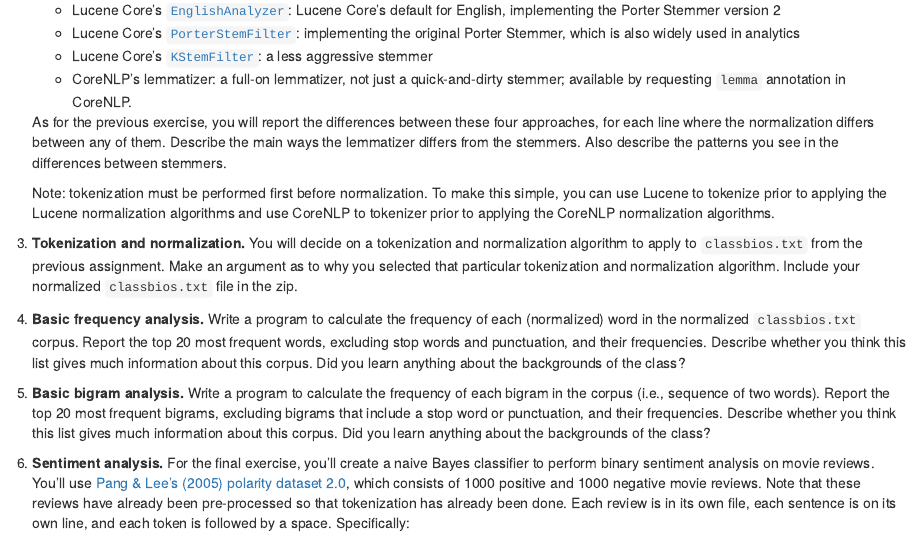
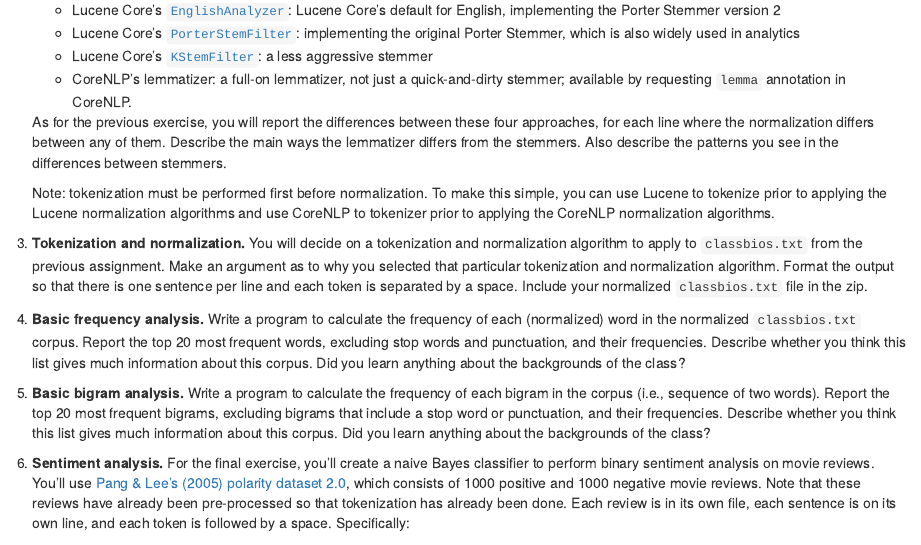
Before and after one commit to kbicknell/ling400fall2015, an R Markdown document (hw/hw2.Rmd): the page in a window 1100 px wide, from 640 px down. The pictures show the output file hw/hw2.html that the author committed with the source, opened offline.

Commit message:
clarify classbios format in hw2

```diff
--- a/hw/hw2.Rmd
+++ b/hw/hw2.Rmd
@@ -32,7 +32,7 @@
 
       Note: tokenization must be performed first before normalization. To make this simple, you can use Lucene to tokenize prior to applying the Lucene normalization algorithms and use CoreNLP to tokenizer prior to applying the CoreNLP normalization algorithms.
 
-3. **Tokenization and normalization.** You will decide on a tokenization and normalization algorithm to apply to `classbios.txt` from the previous assignment. Make an argument as to why you selected that particular tokenization and normalization algorithm. Include your normalized `classbios.txt` file in the zip.
+3. **Tokenization and normalization.** You will decide on a tokenization and normalization algorithm to apply to `classbios.txt` from the previous assignment. Make an argument as to why you selected that particular tokenization and normalization algorithm. Format the output so that there is one sentence per line and each token is separated by a space. Include your normalized `classbios.txt` file in the zip.
 
 4. **Basic frequency analysis.** Write a program to calculate the frequency of each (normalized) word in the normalized `classbios.txt` corpus. Report the top 20 most frequent words, excluding stop words and punctuation, and their frequencies. Describe whether you think this list gives much information about this corpus. Did you learn anything about the backgrounds of the class?
 
```
Also changed, not shown: hw/hw2.html.
